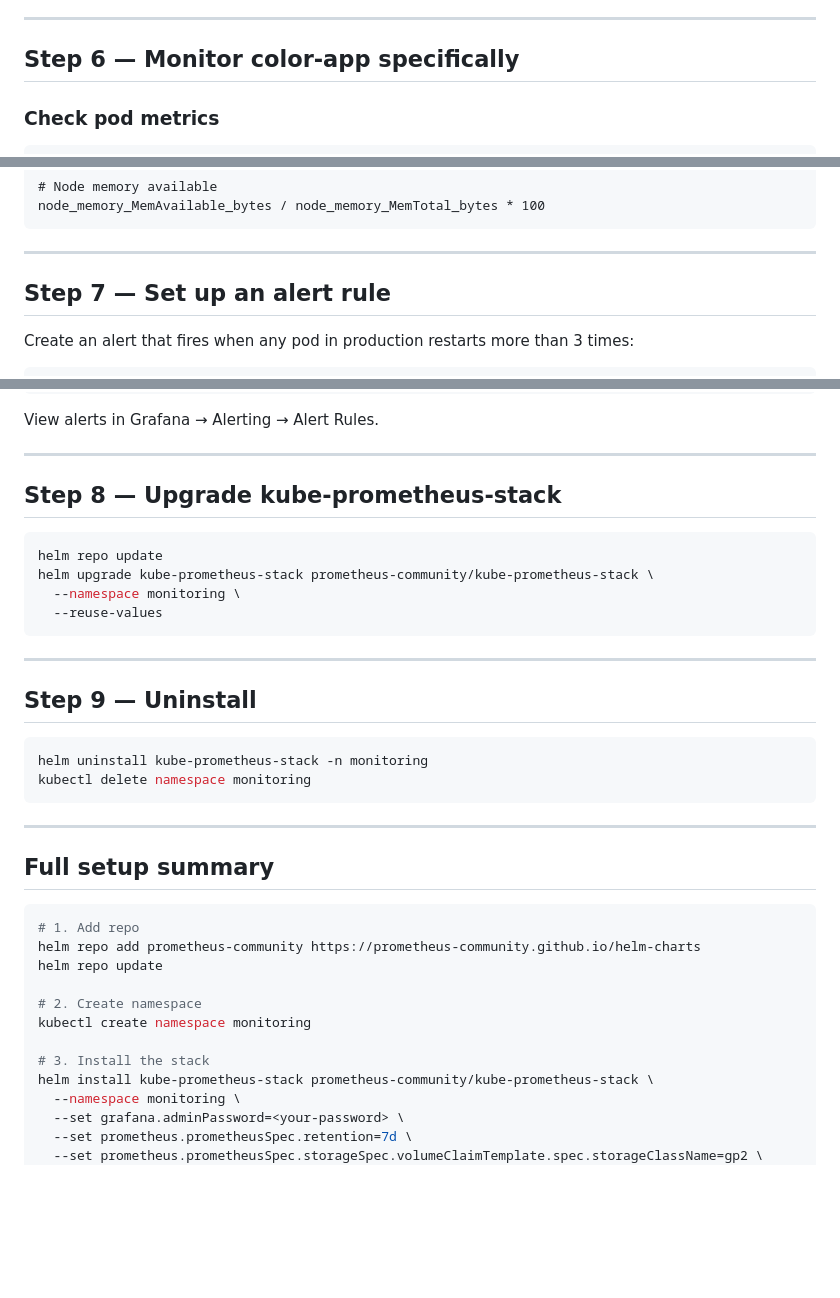
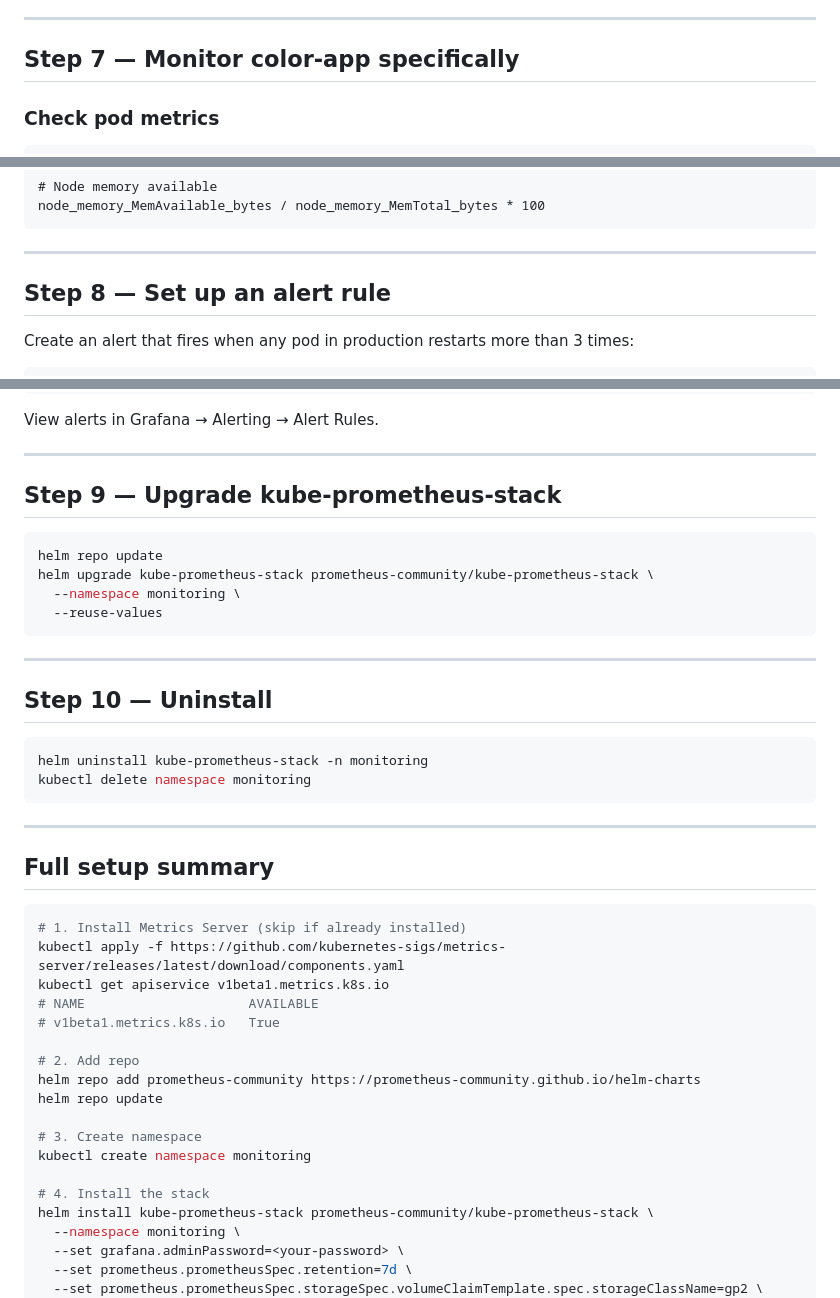
Before and after one commit to CHAFAH/hilltop-color-app, a Markdown page: kubernetes/18-MONITORING/README.md, 3 parts joined by grey strips. Rendered like a GitHub page; blank space fills up the shorter version.

````diff
--- a/kubernetes/18-MONITORING/README.md
+++ b/kubernetes/18-MONITORING/README.md
@@ -258,7 +287,7 @@ Grafana has a library of pre-built dashboards. Import these by ID:
 
 ---
 
-## Step 6 — Monitor color-app specifically
+## Step 7 — Monitor color-app specifically
 
 ### Check pod metrics
 
@@ -305,7 +334,7 @@ node_memory_MemAvailable_bytes / node_memory_MemTotal_bytes * 100
 
 ---
 
-## Step 7 — Set up an alert rule
+## Step 8 — Set up an alert rule
 
 Create an alert that fires when any pod in production restarts more than 3 times:
 
@@ -346,7 +375,7 @@ View alerts in Grafana → Alerting → Alert Rules.
 
 ---
 
-## Step 8 — Upgrade kube-prometheus-stack
+## Step 9 — Upgrade kube-prometheus-stack
 
 ```bash
 helm repo update
@@ -357,7 +386,7 @@ helm upgrade kube-prometheus-stack prometheus-community/kube-prometheus-stack \
 
 ---
 
-## Step 9 — Uninstall
+## Step 10 — Uninstall
 
 ```bash
 helm uninstall kube-prometheus-stack -n monitoring
@@ -369,14 +398,20 @@ kubectl delete namespace monitoring
 ## Full setup summary
 
 ```bash
-# 1. Add repo
+# 1. Install Metrics Server (skip if already installed)
+kubectl apply -f https://github.com/kubernetes-sigs/metrics-server/releases/latest/download/components.yaml
+kubectl get apiservice v1beta1.metrics.k8s.io
+# NAME                     AVAILABLE
+# v1beta1.metrics.k8s.io   True
+
+# 2. Add repo
 helm repo add prometheus-community https://prometheus-community.github.io/helm-charts
 helm repo update
 
-# 2. Create namespace
+# 3. Create namespace
 kubectl create namespace monitoring
 
-# 3. Install the stack
+# 4. Install the stack
 helm install kube-prometheus-stack prometheus-community/kube-prometheus-stack \
   --namespace monitoring \
   --set grafana.adminPassword=<your-password> \
````
Also changed, not shown: other parts of kubernetes/18-MONITORING/README.md (+34 -5 lines).
